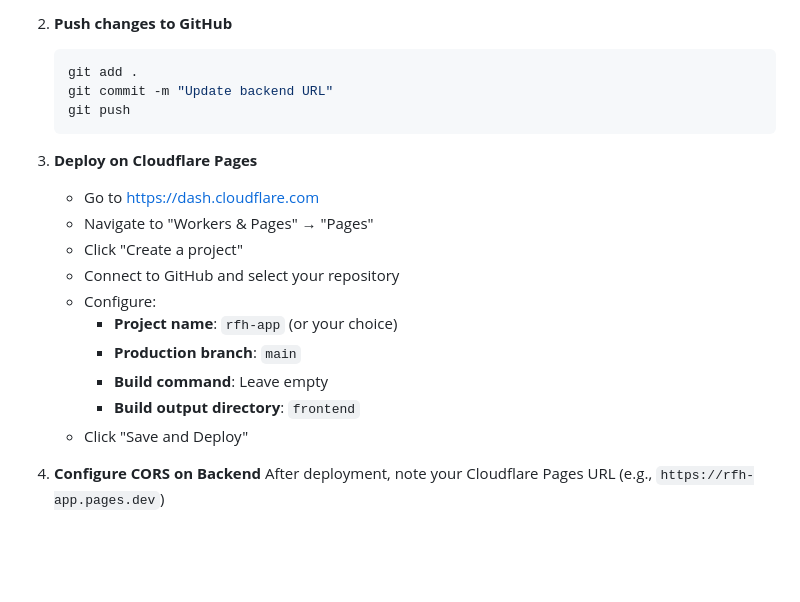
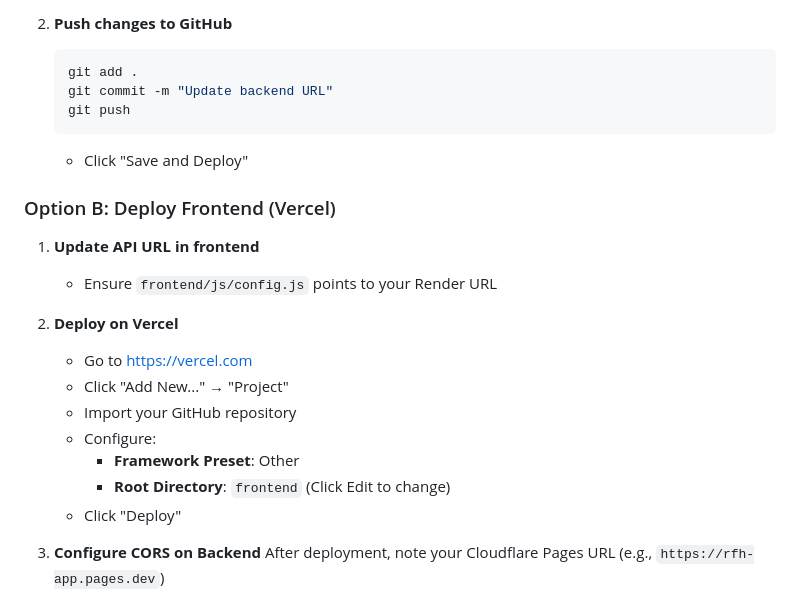
Before and after one commit to codefirst735-eng/dating-coach, a Markdown page: DEPLOYMENT.md, the part around the change. GitHub-like rendering; blank space fills up the shorter version.

Commit message:
docs: Add Vercel deployment instructions

````diff
--- a/DEPLOYMENT.md
+++ b/DEPLOYMENT.md
@@ -62,17 +62,22 @@ This application consists of two parts:
    git push
    ```
 
-3. **Deploy on Cloudflare Pages**
-   - Go to https://dash.cloudflare.com
-   - Navigate to "Workers & Pages" → "Pages"
-   - Click "Create a project"
-   - Connect to GitHub and select your repository
+   - Click "Save and Deploy"
+
+### Option B: Deploy Frontend (Vercel)
+
+1. **Update API URL in frontend**
+   - Ensure `frontend/js/config.js` points to your Render URL
+
+2. **Deploy on Vercel**
+   - Go to https://vercel.com
+   - Click "Add New..." → "Project"
+   - Import your GitHub repository
    - Configure:
-     - **Project name**: `rfh-app` (or your choice)
-     - **Production branch**: `main`
-     - **Build command**: Leave empty
-     - **Build output directory**: `frontend`
-   - Click "Save and Deploy"
+     - **Framework Preset**: Other
+     - **Root Directory**: `frontend` (Click Edit to change)
+   - Click "Deploy"
+
 
 4. **Configure CORS on Backend**
    After deployment, note your Cloudflare Pages URL (e.g., `https://rfh-app.pages.dev`)
````
